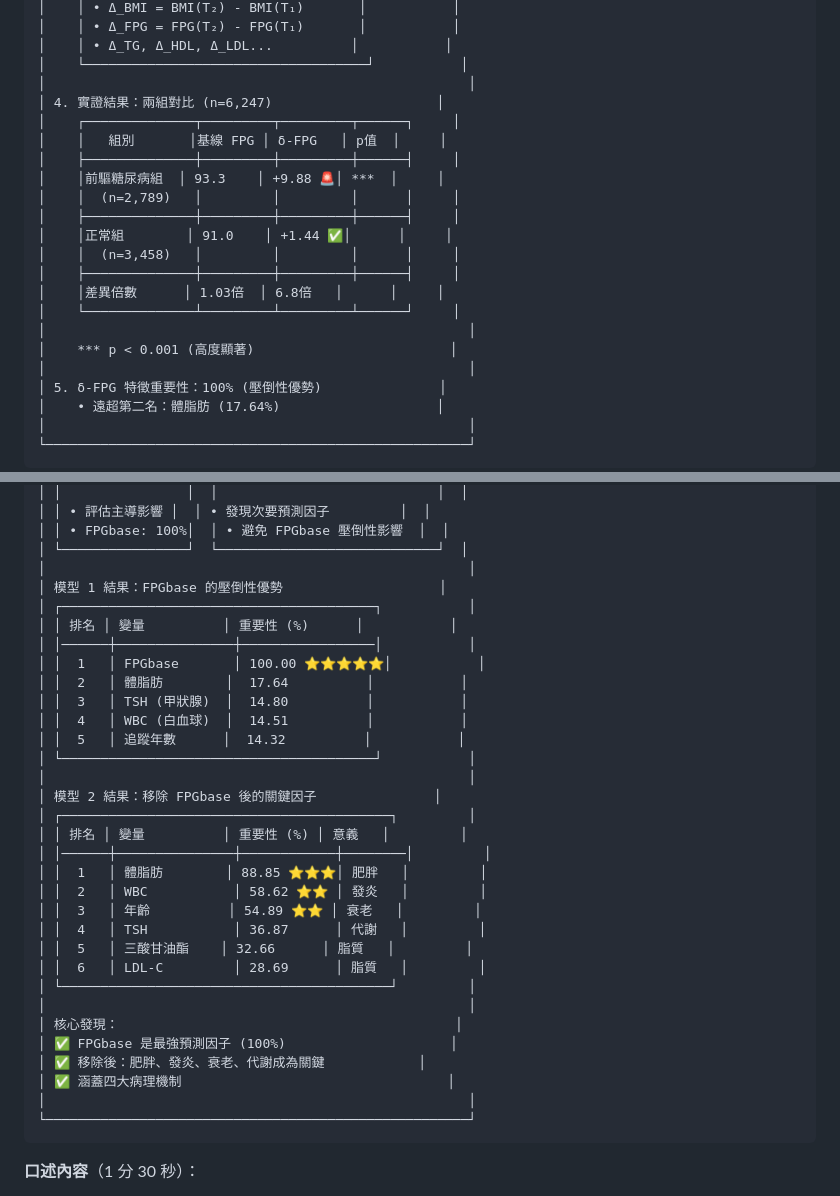
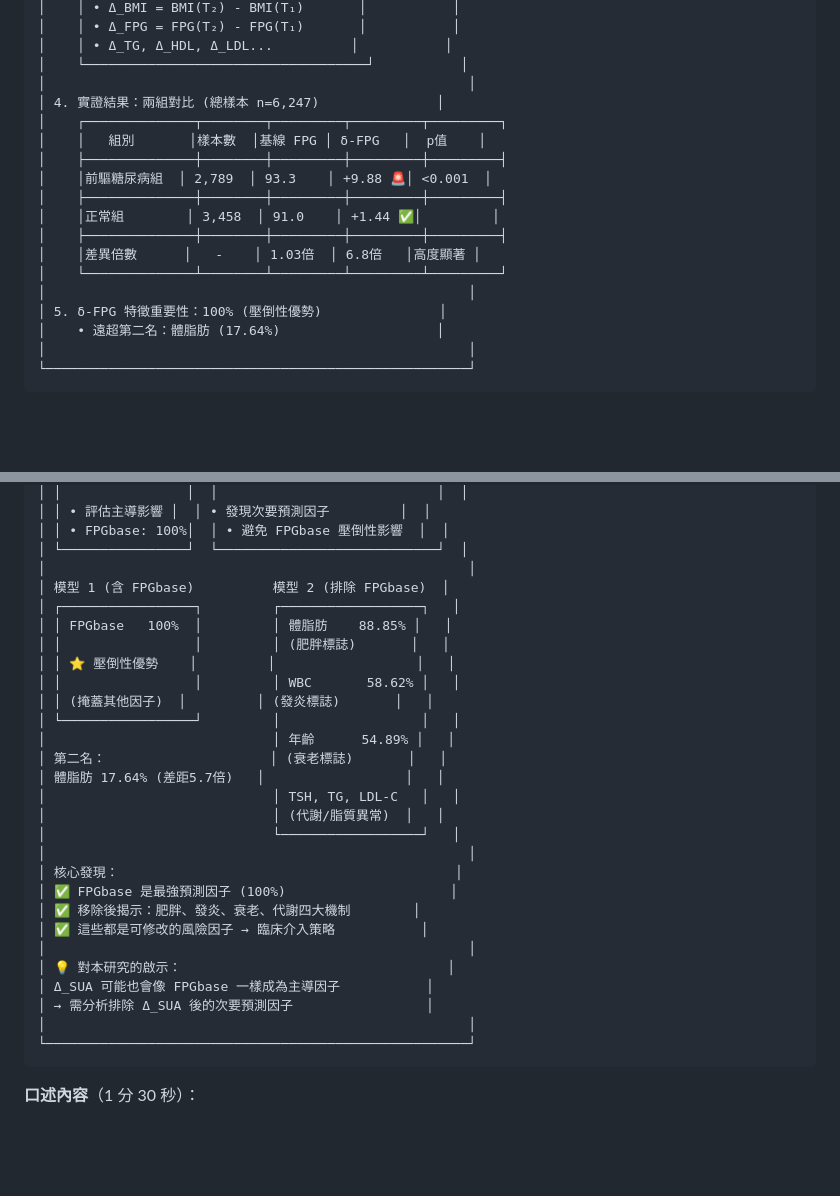
Before and after one commit to joechiboo/RiskPrediction-3H, a Markdown page: docs/meeting_notes/Meeting_17_Presentation_Outline_10pages.md, 2 parts joined by grey strips. Drawn GitHub-style; blank space fills up the shorter version.

Commit message:
優化 Meeting 17 簡報第 4-5 頁
第 4 頁改進：
- 新增「樣本數」獨立欄位（2,789 vs 3,458）
- 改進 p 值顯示：從 *** 改為 <0.001（更簡潔）
- 差異倍數行標註「高度顯著」

第 5 頁大幅簡化：
- 移除兩個冗長的完整表格
- 改用並排對比框架（視覺更清爽）
- 保留核心數據：
  - 模型 1：FPGbase 100% 壓倒性優勢
  - 模型 2：體脂肪 88.85%、WBC 58.62%、年齡 54.89%
- 標註病理意義：肥胖、發炎、衰老、代謝/脂質
- 新增「對本研究的啟示」：Δ_SUA 應用策略

優點：
✅ 適合投影片呈現（不會太擁擠）
✅ 重點更突出（去除冗餘資訊）
✅ 視覺對比更清楚（並排設計）
✅ 連結本研究（Δ_SUA 分析策略）

🤖 Generated with [Claude Code](https://claude.com/claude-code)

Co-Authored-By: Claude <noreply@anthropic.com>

````diff
--- a/docs/meeting_notes/Meeting_17_Presentation_Outline_10pages.md
+++ b/docs/meeting_notes/Meeting_17_Presentation_Outline_10pages.md
@@ -152,20 +152,16 @@
 │    │ • Δ_TG, Δ_HDL, Δ_LDL...          │           │
 │    └────────────────────────────────────┘           │
 │                                                      │
-│ 4. 實證結果：兩組對比 (n=6,247)                     │
-│    ┌──────────────┬─────────┬─────────┬──────┐     │
-│    │   組別       │基線 FPG │ δ-FPG   │ p值  │     │
-│    ├──────────────┼─────────┼─────────┼──────┤     │
-│    │前驅糖尿病組  │ 93.3    │ +9.88 🚨│ ***  │     │
-│    │  (n=2,789)   │         │         │      │     │
-│    ├──────────────┼─────────┼─────────┼──────┤     │
-│    │正常組        │ 91.0    │ +1.44 ✅│      │     │
-│    │  (n=3,458)   │         │         │      │     │
-│    ├──────────────┼─────────┼─────────┼──────┤     │
-│    │差異倍數      │ 1.03倍  │ 6.8倍   │      │     │
-│    └──────────────┴─────────┴─────────┴──────┘     │
-│                                                      │
-│    *** p < 0.001 (高度顯著)                         │
+│ 4. 實證結果：兩組對比 (總樣本 n=6,247)               │
+│    ┌──────────────┬────────┬─────────┬─────────┬─────────┐
+│    │   組別       │樣本數  │基線 FPG │ δ-FPG   │  p值    │
+│    ├──────────────┼────────┼─────────┼─────────┼─────────┤
+│    │前驅糖尿病組  │ 2,789  │ 93.3    │ +9.88 🚨│ <0.001  │
+│    ├──────────────┼────────┼─────────┼─────────┼─────────┤
+│    │正常組        │ 3,458  │ 91.0    │ +1.44 ✅│         │
+│    ├──────────────┼────────┼─────────┼─────────┼─────────┤
+│    │差異倍數      │   -    │ 1.03倍  │ 6.8倍   │高度顯著 │
+│    └──────────────┴────────┴─────────┴─────────┴─────────┘
 │                                                      │
 │ 5. δ-FPG 特徵重要性：100% (壓倒性優勢)               │
 │    • 遠超第二名：體脂肪 (17.64%)                    │
@@ -211,33 +207,29 @@
 │ │ • FPGbase: 100%│  │ • 避免 FPGbase 壓倒性影響  │  │
 │ └────────────────┘  └────────────────────────────┘  │
 │                                                      │
-│ 模型 1 結果：FPGbase 的壓倒性優勢                    │
-│ ┌────────────────────────────────────────┐           │
-│ │ 排名 │ 變量          │ 重要性 (%)      │           │
-│ │──────┼───────────────┼─────────────────│           │
-│ │  1   │ FPGbase       │ 100.00 ⭐⭐⭐⭐⭐│           │
-│ │  2   │ 體脂肪        │  17.64          │           │
-│ │  3   │ TSH (甲狀腺)  │  14.80          │           │
-│ │  4   │ WBC (白血球)  │  14.51          │           │
-│ │  5   │ 追蹤年數      │  14.32          │           │
-│ └────────────────────────────────────────┘           │
-│                                                      │
-│ 模型 2 結果：移除 FPGbase 後的關鍵因子               │
-│ ┌──────────────────────────────────────────┐         │
-│ │ 排名 │ 變量          │ 重要性 (%) │ 意義   │         │
-│ │──────┼───────────────┼────────────┼────────│         │
-│ │  1   │ 體脂肪        │ 88.85 ⭐⭐⭐│ 肥胖   │         │
-│ │  2   │ WBC           │ 58.62 ⭐⭐ │ 發炎   │         │
-│ │  3   │ 年齡          │ 54.89 ⭐⭐ │ 衰老   │         │
-│ │  4   │ TSH           │ 36.87      │ 代謝   │         │
-│ │  5   │ 三酸甘油酯    │ 32.66      │ 脂質   │         │
-│ │  6   │ LDL-C         │ 28.69      │ 脂質   │         │
-│ └──────────────────────────────────────────┘         │
+│ 模型 1 (含 FPGbase)          模型 2 (排除 FPGbase)  │
+│ ┌─────────────────┐         ┌──────────────────┐   │
+│ │ FPGbase   100%  │         │ 體脂肪    88.85% │   │
+│ │                 │         │ (肥胖標誌)       │   │
+│ │ ⭐ 壓倒性優勢    │         │                  │   │
+│ │                 │         │ WBC       58.62% │   │
+│ │ (掩蓋其他因子)  │         │ (發炎標誌)       │   │
+│ └─────────────────┘         │                  │   │
+│                             │ 年齡      54.89% │   │
+│ 第二名：                     │ (衰老標誌)       │   │
+│ 體脂肪 17.64% (差距5.7倍)   │                  │   │
+│                             │ TSH, TG, LDL-C   │   │
+│                             │ (代謝/脂質異常)  │   │
+│                             └──────────────────┘   │
 │                                                      │
 │ 核心發現：                                           │
 │ ✅ FPGbase 是最強預測因子 (100%)                     │
-│ ✅ 移除後：肥胖、發炎、衰老、代謝成為關鍵            │
-│ ✅ 涵蓋四大病理機制                                  │
+│ ✅ 移除後揭示：肥胖、發炎、衰老、代謝四大機制        │
+│ ✅ 這些都是可修改的風險因子 → 臨床介入策略           │
+│                                                      │
+│ 💡 對本研究的啟示：                                  │
+│ Δ_SUA 可能也會像 FPGbase 一樣成為主導因子           │
+│ → 需分析排除 Δ_SUA 後的次要預測因子                 │
 │                                                      │
 └──────────────────────────────────────────────────────┘
 ```
````
